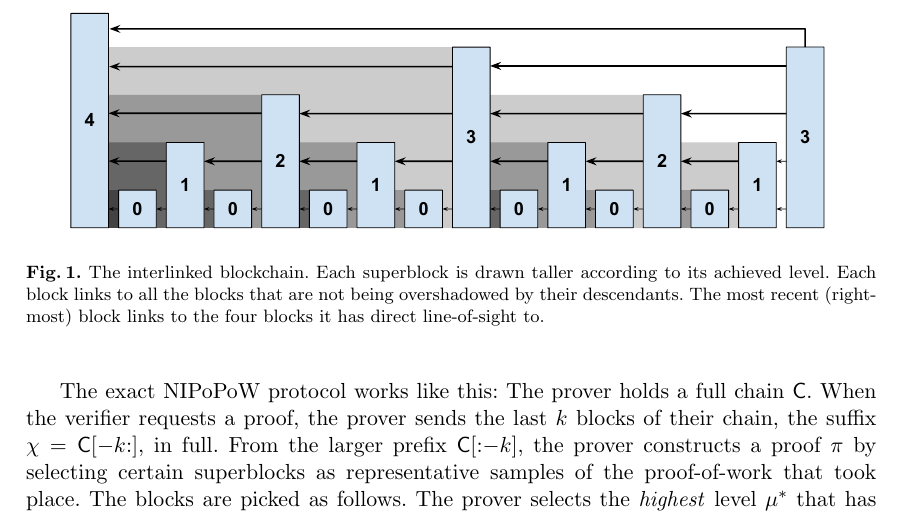
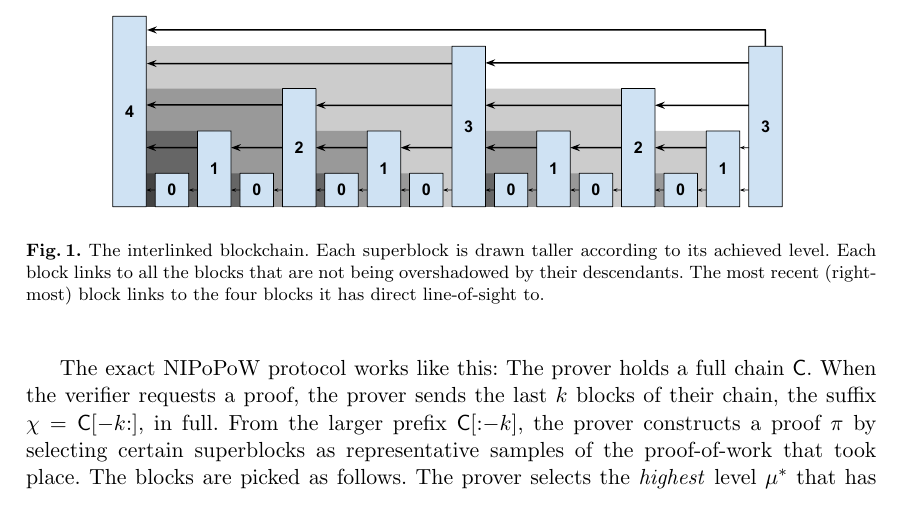
Before and after one commit to decrypto-org/nipopow-velvet, a LaTeX thesis (main.tex, which reads preliminaries.tex): part of page 6 of 27, cut so that both start at the same text. Compiled offline with pdfLaTeX.

Commit message:
Typeset prelims

```diff
--- a/preliminaries.tex
+++ b/preliminaries.tex
@@ -120,7 +120,7 @@ header.
 
 \begin{figure}[ht]
     \centering
-    \includegraphics[width=0.9\columnwidth,keepaspectratio]{figures/level-shadows.pdf}
+    \includegraphics[width=0.8\columnwidth,keepaspectratio]{figures/level-shadows.pdf}
     \caption{The interlinked blockchain. Each superblock is drawn taller
     according to its achieved level. Each block links to all the blocks that are
     not being overshadowed by their descendants. The most recent (right-most)
```
